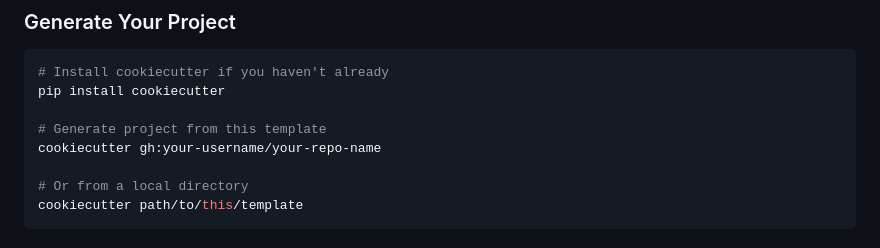
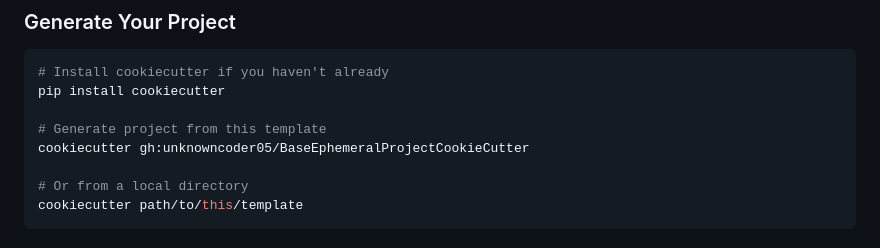
Before and after one commit to unknowncoder05/ServiceOfferingBookingStaticCookieCutter, a Markdown page: README.md, the part around the change. Drawn GitHub-style.

Commit message:
CHG: update repo url

```diff
--- a/README.md
+++ b/README.md
@@ -25,7 +25,7 @@ A production-ready Cookiecutter template for full-stack web applications featuri
 pip install cookiecutter
 
 # Generate project from this template
-cookiecutter gh:your-username/your-repo-name
+cookiecutter gh:unknowncoder05/BaseEphemeralProjectCookieCutter
 
 # Or from a local directory
 cookiecutter path/to/this/template
```
